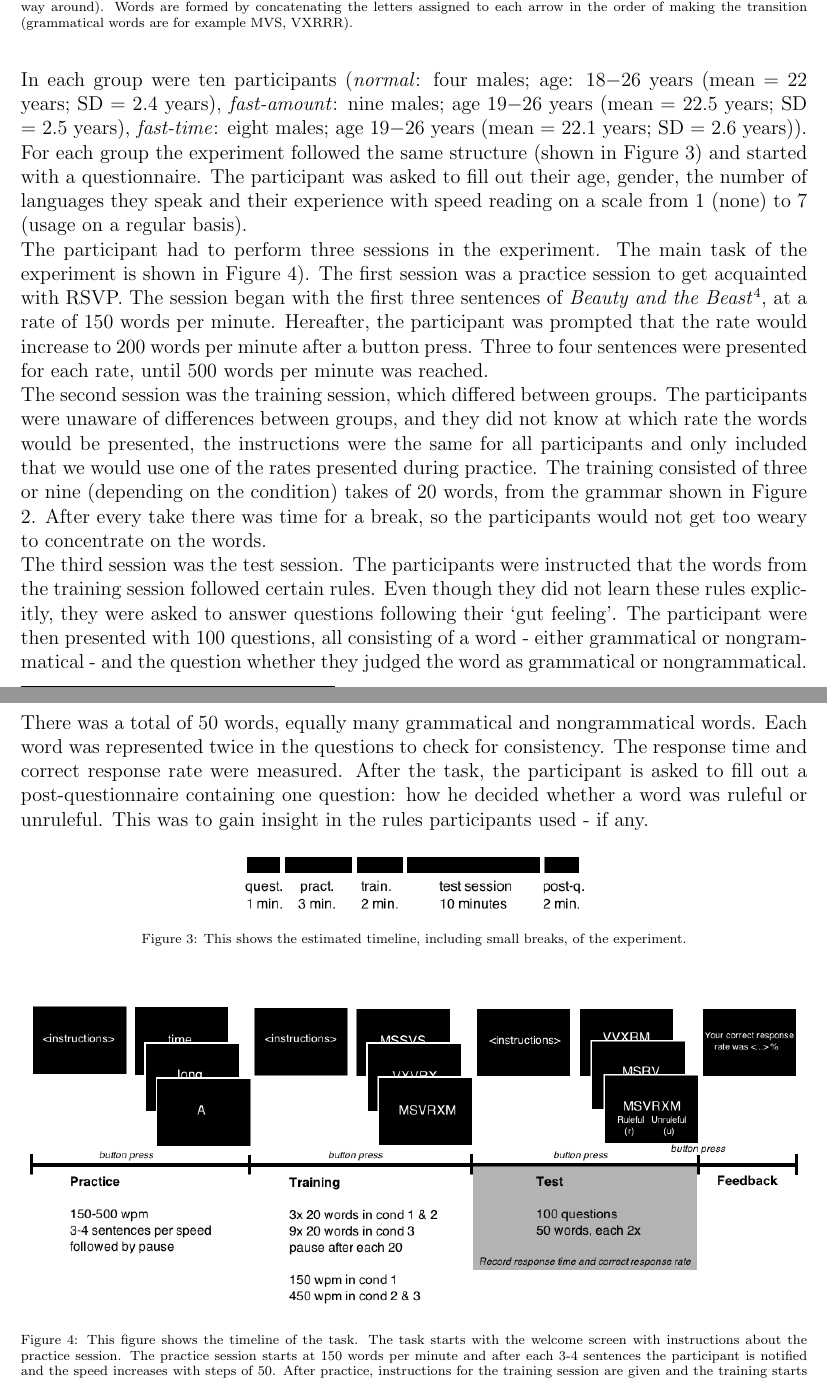
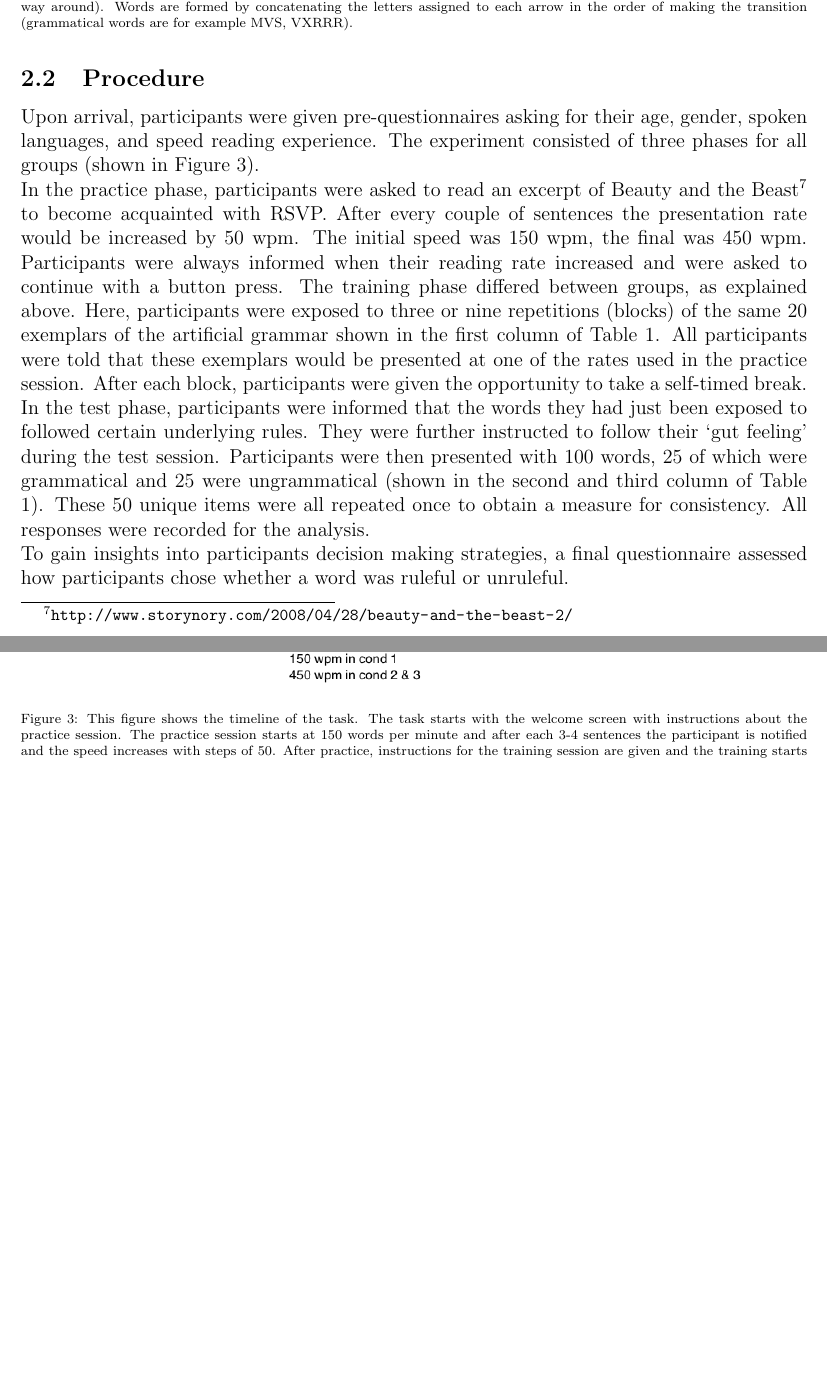
Before and after one commit to Pold87/advanced-research-methods, a LaTeX paper (Report_FranziskaJulesVolkerInez.tex, which reads methods.tex): two parts of pages 5 and 6 of 11, joined at a grey line, cut so that both start at the same text, the shorter picture padded with empty space. Compiled offline with pdfLaTeX.

Commit message:
completely edited methods

```diff
--- a/methods.tex
+++ b/methods.tex
@@ -21,10 +14,9 @@ The experiment had a between subject design to asses the effect of different rea
 
-\noindent In each group were ten participants (\textit{normal}: four males; age: 18$-$26 years (mean = 22 years; SD = 2.4 years), \textit{fast-amount}: nine males; age 19$-$26 years (mean = 22.5 years; SD = 2.5 years), \textit{fast-time}: eight males; age 19$-$26 years (mean = 22.1 years; SD = 2.6 years)).\\
-%paradigm \& task
-For each group the experiment followed the same structure (shown in Figure \ref{fig:timeline}) and started with a questionnaire. The participant was asked to fill out their age, gender, the number of languages they speak and their experience with speed reading on a scale from 1 (none) to 7 (usage on a regular basis). \\
-The participant had to perform three sessions in the experiment. The main task of the experiment is shown in Figure \ref{fig:tasktimeline}). The first session was a practice session to get acquainted with RSVP. The session began with the first three sentences of \textit{Beauty and the Beast}\footnote{\url{http://www.storynory.com/2008/04/28/beauty-and-the-beast-2/}}, at a rate of 150 words per minute. Hereafter, the participant was prompted that the rate would increase to 200 words per minute after a button press. Three to four sentences were presented for each rate, until 500 words per minute was reached.\\
-The second session was the training session, which differed between groups. The participants were unaware of differences between groups, and they did not know at which rate the words would be presented, the instructions were the same for all participants and only included that we would use one of the rates presented during practice. The training consisted of three or nine (depending on the condition) takes of 20 words, from the grammar shown in Figure \ref{fig:grammar}. After every take there was time for a break, so the participants would not get too weary to concentrate on the words.
-
+\subsection{Procedure}
+Upon arrival, participants were given pre-questionnaires asking for their age, gender, spoken languages, and speed reading experience.
+The experiment consisted of three phases for all groups (shown in Figure \ref{fig:tasktimeline}). \\
+In the practice phase, participants were asked to read an excerpt of Beauty and the Beast\footnote{\url{http://www.storynory.com/2008/04/28/beauty-and-the-beast-2/}} to become acquainted with RSVP. After every couple of sentences the presentation rate would be increased by 50 wpm. The initial speed was 150 wpm, the final was 450 wpm. Participants were always informed when their reading rate increased and were asked to continue with a button press.
+The training phase differed between groups, as explained above. Here, participants were exposed to three or nine repetitions (blocks) of the same 20 exemplars of the artificial grammar shown in the first column of Table \ref{tab:stimuli}. All participants were told that these exemplars would be presented at one of the rates used in the practice session. After each block, participants were given the opportunity to take a self-timed break.
 \begin{figure}
 \centering
 \hspace*{-1.55cm}
@@ -50,18 +42,8 @@ The second session was the training session, which differed between groups. The
 \caption{An artificial grammar is given by a finite state machine. States are indicated by circles labeled $S_{i}$. $S_{0}$ is the initial state. Every grammatical item has to start with a transition via an arrow from the initial state to a state directly connected to it (in this case $S_{1}$ or $S_{2}$). States encircled by two lines are final states ($S_{3}$, $S_{4}$, $S_{5}$). The machine can be exited from any final state. The arrows indicate legal transition directions (in this example, it is legal to move from $S_{3}$ to $S_{2}$ but not the other way around). Words are formed by concatenating the letters assigned to each arrow in the order of making the transition (grammatical words are for example MVS, VXRRR).}
 \label{fig:grammar}
 \end{figure}
-%Insert some figure of an AG with a nice caption explaining how words are formed
-
-\noindent The third session was the test session. The participants were instructed that the words from the training session followed certain rules. Even though they did not learn these rules explicitly, they were asked to answer questions following their `gut feeling'. The participant were then presented with 100 questions, all consisting of a word - either grammatical or nongrammatical - and the question whether they judged the word as grammatical or nongrammatical. There was a total of 50 words, equally many grammatical and nongrammatical words. Each word was represented twice in the questions to check for consistency. The response time and correct response rate were measured. After the task, the participant is asked to fill out a post-questionnaire containing one question: how he decided whether a word was ruleful or unruleful. This was to gain insight in the rules participants used - if any.
-
-\begin{figure}[h]
-	\centering
-	\includegraphics[width=0.45\textwidth]{media/timeline-experiment}
-	\caption{This shows the estimated timeline, including small breaks, of the experiment.}
-	\label{fig:timeline}
-\end{figure}
-
-
+In the test phase, participants were informed that the words they had just been exposed to followed certain underlying rules. They were further instructed to follow their `gut feeling' during the test session. Participants were then presented with 100 words, 25 of which were grammatical and 25 were ungrammatical (shown in the second and third column of Table \ref{tab:stimuli}). These 50 unique items were all repeated once to obtain a measure for consistency. All responses were recorded for the analysis.\\
+To gain insights into participants decision making strategies, a final questionnaire assessed how participants chose whether a word was ruleful or unruleful.
 \begin{figure}[h]
 	\centering
 	\includegraphics[width=\textwidth]{media/tasktimeline}
```
Also changed, not shown: methods.tex (22 more changed lines), 1 other file.
